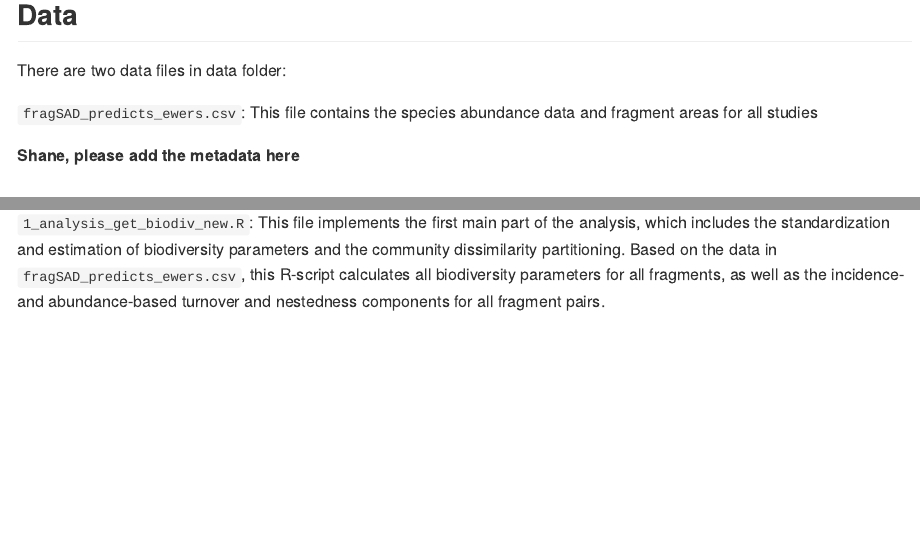
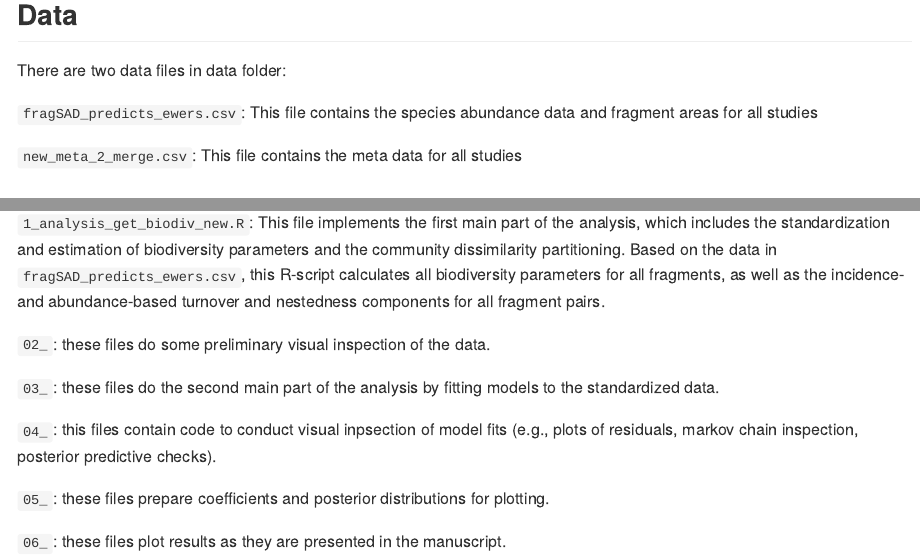
Before and after one commit to FelixMay/FragFrame_1, an R Markdown document (README.Rmd): the page in a window 1100 px wide, from 310 px down, and a second part further down, joined at a grey line. The pictures show the output file README.md that the author committed with the source, drawn offline in the style of GitHub.

Commit message:
update readme

```diff
--- a/README.Rmd
+++ b/README.Rmd
@@ -29,7 +29,7 @@ There are two data files in data folder:
 
 `fragSAD_predicts_ewers.csv`: This file contains the species abundance data and fragment areas for all studies
 
-**Shane, please add the metadata here**
+`new_meta_2_merge.csv`: This file contains the meta data for all studies
 
 ## R scripts
 
@@ -47,3 +47,13 @@ be re-run as they are.
 
 `1_analysis_get_biodiv_new.R`: This file implements the first main part of the analysis, which includes the standardization and estimation of biodiversity parameters and the community dissimilarity partitioning. Based on the data in `fragSAD_predicts_ewers.csv`, this R-script calculates
 all biodiversity parameters for all fragments, as well as the incidence- and abundance-based turnover and nestedness components for all fragment pairs.
+
+`02_`: these files do some preliminary visual inspection of the data.
+
+`03_`: these files do the second main part of the analysis by fitting models to the standardized data.
+
+`04_`: this files contain code to conduct visual inpsection of model fits (e.g., plots of residuals, markov chain inspection, posterior predictive checks).
+
+`05_`: these files prepare coefficients and posterior distributions for plotting.
+
+`06_`: these files plot results as they are presented in the manuscript.
```
Also changed, not shown: 04_model_fit_inspection.R (+9 -1 lines), README.md.
